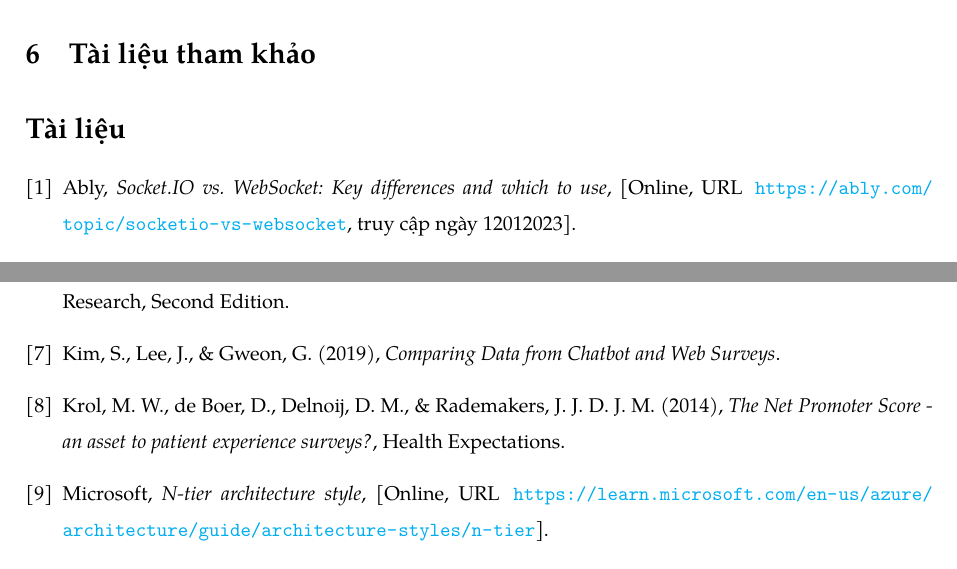
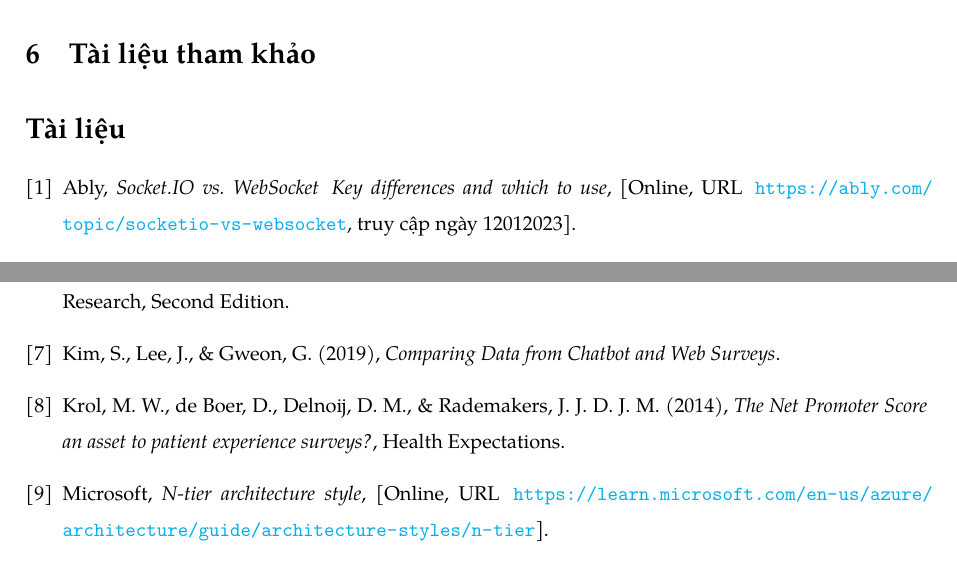
Before and after one commit to iamlvv/BPE_231_report, a LaTeX document (main.tex, which reads Content/References.tex): two parts of page 106 of 107, joined at a grey line, cut so that both start at the same text. Compiled offline with pdfLaTeX.

Commit message:
fix reference

```diff
--- a/Content/References.tex
+++ b/Content/References.tex
@@ -1,13 +1,13 @@
 \section{Tài liệu tham khảo}
 \begin{thebibliography}{9}
-    \bibitem{ably23} Ably, \textit{Socket.IO vs. WebSocket: Key differences and which to use}, [Online, URL\: \url{https://ably.com/topic/socketio-vs-websocket}, truy cập ngày 12\-01\-2023].
+    \bibitem{ably23} Ably, \textit{Socket.IO vs. WebSocket\: Key differences and which to use}, [Online, URL\: \url{https://ably.com/topic/socketio-vs-websocket}, truy cập ngày 12\-01\-2023].
     \bibitem{akanbi15} Akanbi, O. A., Amiri, I. S., \& Fazeldehkordi, E. (2015), \textit{Feature Extraction. A Machine-Learning Approach to Phishing Detection and Defense}.
     \bibitem{cao16} Cao, X. H., Stojkovic, I., \& Obradovic, Z. (2016), \textit{A robust data scaling algorithm to improve classification accuracies in biomedical data}, BMC Bioinformatics.
     \bibitem{dumas18} Marlon Dumas, Marcello La Rosa, Jan Mendling, Hajo A. Reijers, (2018), \textit{Fundamentals of Business Process Management}, Springer.
     \bibitem{facebook23} Facebook Inc., Reactjs [Online, URL\: \url{https://react.dev/}, truy cập vào ngày 15\-12\-2023].
     \bibitem{jon10} Jon A. Krosnick and Stanley Presser (2010), \textit{Question and Questionnaire Design}, Handbook of Survey Research, Second Edition.
     \bibitem{kim19} Kim, S., Lee, J., \& Gweon, G. (2019), \textit{Comparing Data from Chatbot and Web Surveys}.
-    \bibitem{krol14} Krol, M. W., de Boer, D., Delnoij, D. M., \& Rademakers, J. J. D. J. M. (2014), \textit{The Net Promoter Score - an asset to patient experience surveys?}, Health Expectations.
+    \bibitem{krol14} Krol, M. W., de Boer, D., Delnoij, D. M., \& Rademakers, J. J. D. J. M. (2014), \textit{The Net Promoter Score \- an asset to patient experience surveys?}, Health Expectations.
     \bibitem{microsoft} Microsoft, \textit{N-tier architecture style}, [Online, URL\: \url{https://learn.microsoft.com/en-us/azure/architecture/guide/architecture-styles/n-tier}].
     \bibitem{mihelis01} Mihelis, G., Grigoroudis, E., Siskos, Y., Politis, Y., \& Malandrakis, Y. (2001), \textit{Customer satisfaction measurement in the private bank sector}, European Journal of Operational Research, 130(2).
     \bibitem{moira13} Moira Clark, Andrew Bryan (2013), \textit{Customer Effort: Help or hype?}, Henley Business School.
```
Also changed, not shown: 3 other files.
